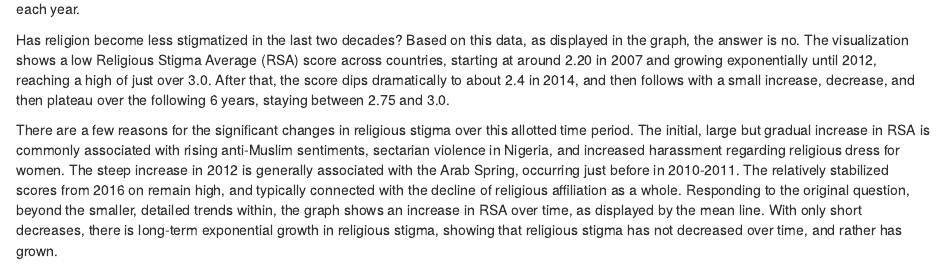
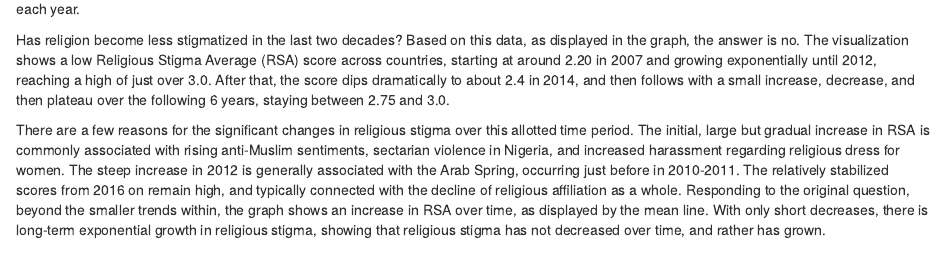
Before and after one commit to maramzanin/ps270-final-project, an R Markdown document (index.Rmd): the page in a window 1100 px wide, from 1360 px down. Rendered offline with R 4.5, knitr and Pandoc, with nearby package versions; drawn as R Markdown's standard HTML page in place of the format the file asks for; some code elsewhere in the file could not run offline.

Commit message:
Milestone 4 Draft 3

```diff
--- a/index.Rmd
+++ b/index.Rmd
@@ -41,4 +41,4 @@
 
 Has religion become less stigmatized in the last two decades? Based on this data, as displayed in the graph, the answer is no. The visualization shows a low Religious Stigma Average (RSA) score across countries, starting at around 2.20 in 2007 and growing exponentially until 2012, reaching a high of just over 3.0. After that, the score dips dramatically to about 2.4 in 2014, and then follows with a small increase, decrease, and then plateau over the following 6 years, staying between 2.75 and 3.0.
 
-There are a few reasons for the significant changes in religious stigma over this allotted time period. The initial, large but gradual increase in RSA is commonly associated with rising anti-Muslim sentiments, sectarian violence in Nigeria, and increased harassment regarding religious dress for women. The steep increase in 2012 is generally associated with the Arab Spring, occurring just before in 2010-2011. The relatively stabilized scores from 2016 on remain high, and typically connected with the decline of religious affiliation as a whole. Responding to the original question, beyond the smaller, detailed trends within, the graph shows an increase in RSA over time, as displayed by the mean line. With only short decreases, there is long-term exponential growth in religious stigma, showing that religious stigma has not decreased over time, and rather has grown.
+There are a few reasons for the significant changes in religious stigma over this allotted time period. The initial, large but gradual increase in RSA is commonly associated with rising anti-Muslim sentiments, sectarian violence in Nigeria, and increased harassment regarding religious dress for women. The steep increase in 2012 is generally associated with the Arab Spring, occurring just before in 2010-2011. The relatively stabilized scores from 2016 on remain high, and typically connected with the decline of religious affiliation as a whole. Responding to the original question, beyond the smaller trends within, the graph shows an increase in RSA over time, as displayed by the mean line. With only short decreases, there is long-term exponential growth in religious stigma, showing that religious stigma has not decreased over time, and rather has grown.
```
Also changed, not shown: index.html.
